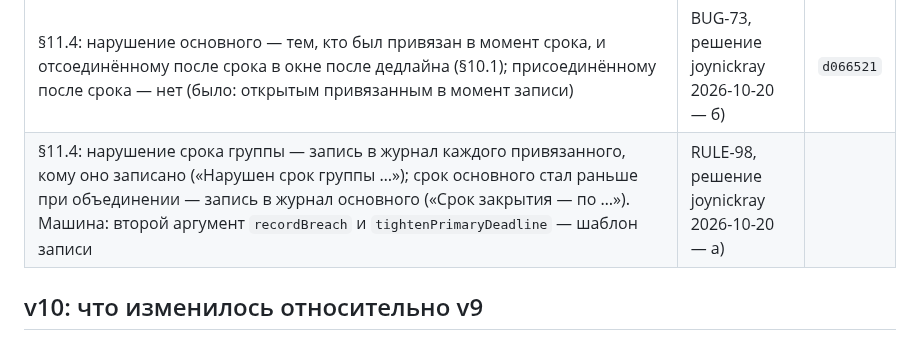
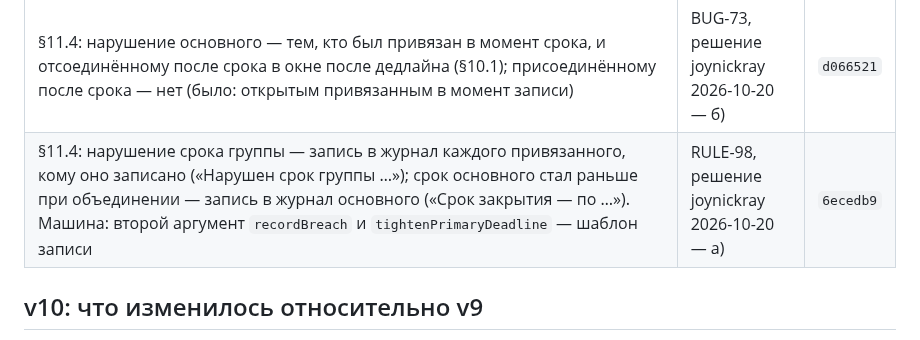
Before and after one commit to soulhome2/IM, a Markdown page: Specification/State_rules/CHANGELOG.md, the part around the change. Rendered like a GitHub page.

Commit message:
Хэш 6ecedb9 в плане ревью 2026-10-20 и журнале изменений правил
Co-Authored-By: Claude Opus 5.5 <noreply@anthropic.com>

```diff
--- a/Specification/State_rules/CHANGELOG.md
+++ b/Specification/State_rules/CHANGELOG.md
@@ -25,7 +25,7 @@
 | §2.1, §4 (таблица таймеров, правило 6), §6.1 («Взять в работу» на выборке, «Отсоединить»), §6.2, §11.3, §11.4: у объединённых один срок — срок закрытия основного, при объединении он становится самым ранним из сроков объединённых; свой норматив закрытия привязанного на паузе (было: шёл дальше, истёк — нарушение на владельца основного). Нарушение основного — любого норматива — записывается и каждому открытому привязанному. Отсоединённый — с остатком срока группы на паузе. Перехода «Истёк норматив закрытия привязанного» (`linked_resolution_overdue`) больше нет. Руководство оператора, §7. Машина: эффекты `tightenPrimaryDeadline` (у `merge`) и `copyPrimaryDeadline` (у `detach`, `linked_lost_access`), `recordBreach` пишет нарушение и каждому открытому привязанному, `linked` — в `pausedInStates` норматива закрытия, без `activeTimer`; `resumesOnEnter` и второго аргумента `resumeTimer` (`ifStarted`) больше нет. Контракт: поля `linkedDueAt` нет, у привязанного `timer` — `null`; привязанному при нарушении основного — новая версия | RULE-97, решение joynickray 2026-10-20 | `99bf2e2` |
 | Машина: видимость (§5) записана обязательством сервера `invariants.actorSeesIncident` — действует только тот, кто видит инцидент; невидимого нет в очереди, поиске, карточке и потоке, запрос к нему — 404. Правила по смыслу не менялись. README машины, «Договорённости», 8; BACKEND.md | решение joynickray 2026-10-20 | `094a388` |
 | §11.4: нарушение основного — тем, кто был привязан в момент срока, и отсоединённому после срока в окне после дедлайна (§10.1); присоединённому после срока — нет (было: открытым привязанным в момент записи) | BUG-73, решение joynickray 2026-10-20 — б) | `d066521` |
-| §11.4: нарушение срока группы — запись в журнал каждого привязанного, кому оно записано («Нарушен срок группы …»); срок основного стал раньше при объединении — запись в журнал основного («Срок закрытия — по …»). Машина: второй аргумент `recordBreach` и `tightenPrimaryDeadline` — шаблон записи | RULE-98, решение joynickray 2026-10-20 — а) | |
+| §11.4: нарушение срока группы — запись в журнал каждого привязанного, кому оно записано («Нарушен срок группы …»); срок основного стал раньше при объединении — запись в журнал основного («Срок закрытия — по …»). Машина: второй аргумент `recordBreach` и `tightenPrimaryDeadline` — шаблон записи | RULE-98, решение joynickray 2026-10-20 — а) | `6ecedb9` |
 
 ## v10: что изменилось относительно v9
 
```
Also changed, not shown: reviews/2026-10-20/plan.md (+1 -1 lines).
